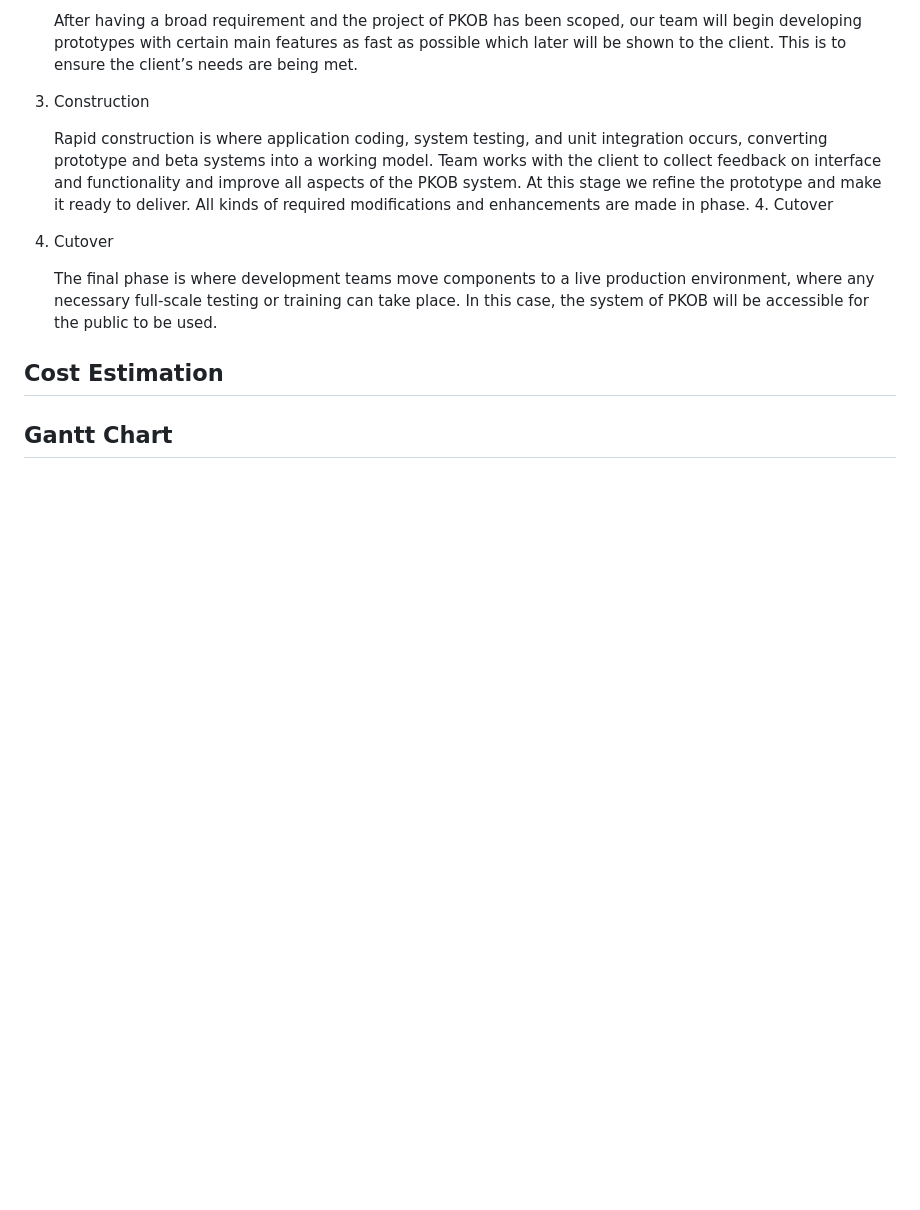
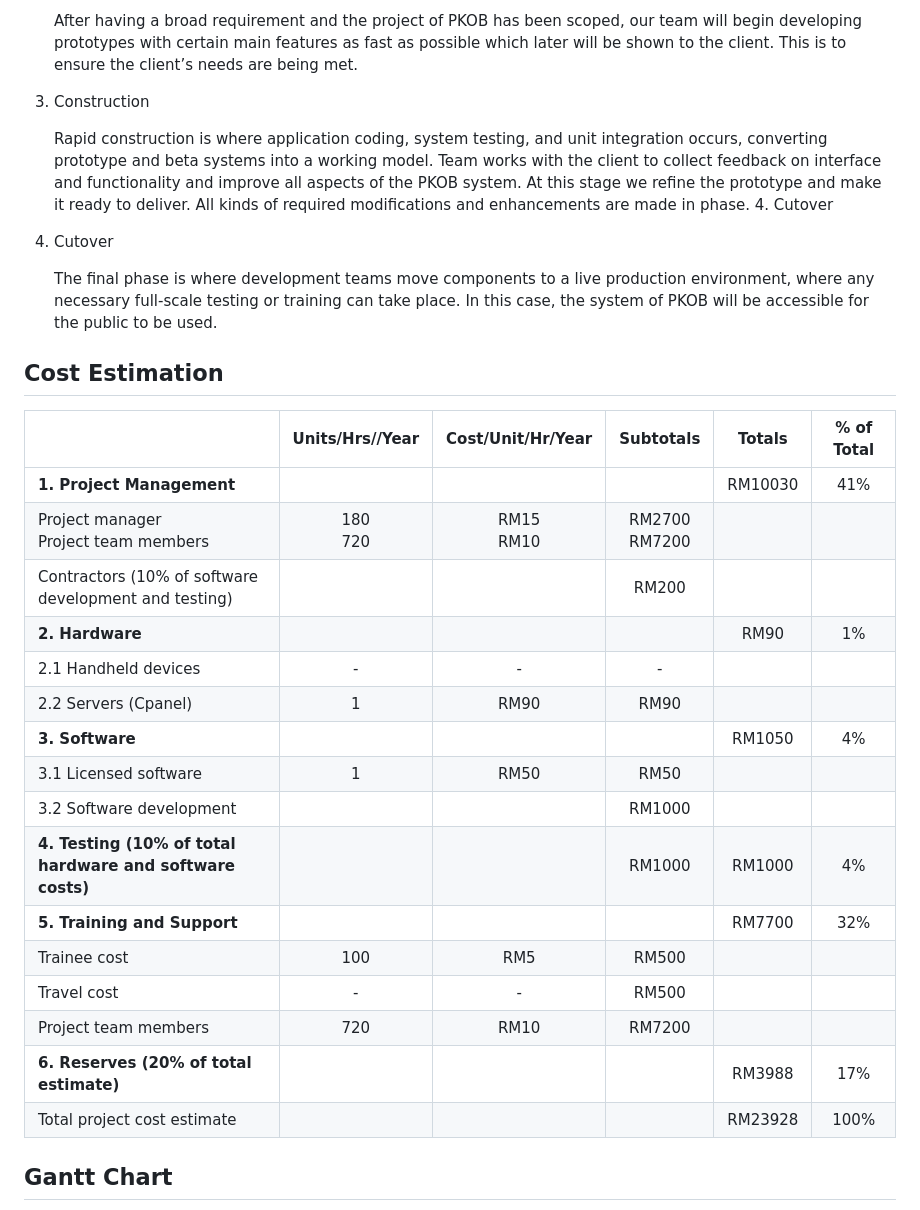
Before and after one commit to TanYiQing/Post-Disaster-Control-Center-System-with-Telegram-Bot, a Markdown page: README.md, the part around the change printed below. Drawn GitHub-style; blank space fills up the shorter version.

Commit message:
update cost estimation and gantt chart

```diff
--- a/README.md
+++ b/README.md
@@ -68,4 +68,23 @@
 
 ## Cost Estimation
 
+| <div style="width:60px"></div>                             | Units/Hrs//Year       | Cost/Unit/Hr/Year               | Subtotals | Totals  | % of Total |
+| :--------------------------------------------------------- | :-------------------: | :------------------------------:| :-------: | :-----: | :--------: |
+| **1. Project Management**                                  |                       |                                 |           | RM10030 | 41%        |
+| Project manager<br/>Project team members                   | 180<br/>720           | RM15<br/>RM10|RM2700<br/>RM7200 |           |         |            |
+| Contractors (10% of software development and testing)      |                       |                                 | RM200     |         |            |
+| **2. Hardware**                                            |                       |                                 |           | RM90    | 1%         |
+| 2.1 Handheld devices                                       | -                     | -                               | -         |         |            |
+| 2.2 Servers (Cpanel)                                       | 1                     | RM90                            | RM90      |         |            |
+| **3. Software**                                            |                       |                                 |           | RM1050  | 4%         |
+| 3.1 Licensed software                                      | 1                     | RM50                            | RM50      |         |            |
+| 3.2 Software development                                   |                       |                                 | RM1000    |         |            |
+| **4. Testing (10% of total hardware and software costs)**  |                       |                                 | RM1000    | RM1000  | 4%         |
+| **5. Training and Support**                                |                       |                                 |           | RM7700  | 32%        |
+| Trainee cost                                               | 100                   | RM5                             | RM500     |         |            |
+| Travel cost                                                | -                     | -                               | RM500     |         |            |
+| Project team members                                       | 720                   | RM10                            | RM7200    |         |            |
+| **6. Reserves (20% of total estimate)**                    |                       |                                 |           | RM3988  | 17%        |
+| Total project cost estimate                                |                       |                                 |           | RM23928 | 100%       |
+
 ## Gantt Chart
```
Also changed, not shown: other parts of README.md (+2 -0 lines), images/project/ganttchart.PNG (added).
